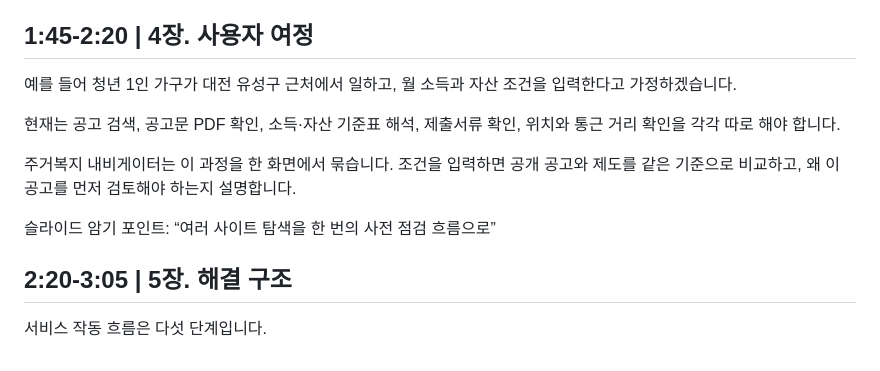
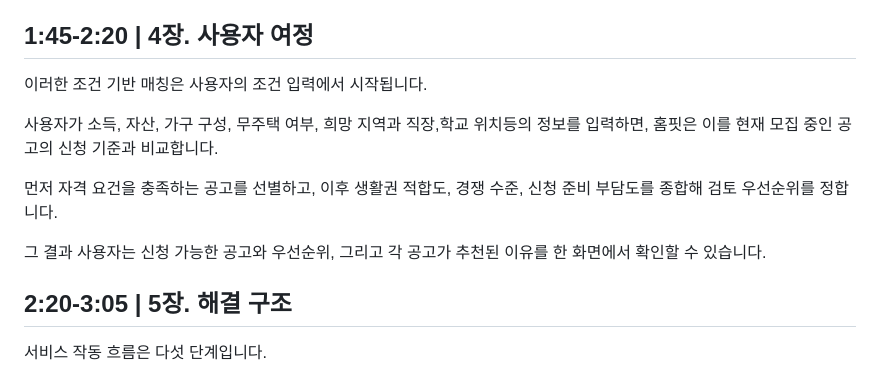
Before and after one commit to JaeHong-Jang/transporation_service_contest, a Markdown page: outputs/주거복지_내비게이터_5분_발표대본.md, the part around the change. GitHub-like rendering.

```diff
--- a/outputs/주거복지_내비게이터_5분_발표대본.md
+++ b/outputs/주거복지_내비게이터_5분_발표대본.md
@@ -34,13 +34,13 @@
 
 ## 1:45-2:20 | 4장. 사용자 여정
 
-예를 들어 청년 1인 가구가 대전 유성구 근처에서 일하고, 월 소득과 자산 조건을 입력한다고 가정하겠습니다.
+이러한 조건 기반 매칭은 사용자의 조건 입력에서 시작됩니다.
 
-현재는 공고 검색, 공고문 PDF 확인, 소득·자산 기준표 해석, 제출서류 확인, 위치와 통근 거리 확인을 각각 따로 해야 합니다.
+사용자가 소득, 자산, 가구 구성, 무주택 여부, 희망 지역과 직장,학교 위치등의 정보를 입력하면, 홈핏은 이를 현재 모집 중인 공고의 신청 기준과 비교합니다.
 
-주거복지 내비게이터는 이 과정을 한 화면에서 묶습니다. 조건을 입력하면 공개 공고와 제도를 같은 기준으로 비교하고, 왜 이 공고를 먼저 검토해야 하는지 설명합니다.
+먼저 자격 요건을 충족하는 공고를 선별하고, 이후 생활권 적합도, 경쟁 수준, 신청 준비 부담도를 종합해 검토 우선순위를 정합니다.
 
-슬라이드 암기 포인트: “여러 사이트 탐색을 한 번의 사전 점검 흐름으로”
+그 결과 사용자는 신청 가능한 공고와 우선순위, 그리고 각 공고가 추천된 이유를 한 화면에서 확인할 수 있습니다.
 
 ## 2:20-3:05 | 5장. 해결 구조
 
```
